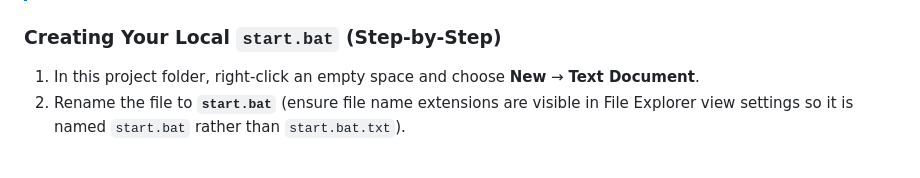
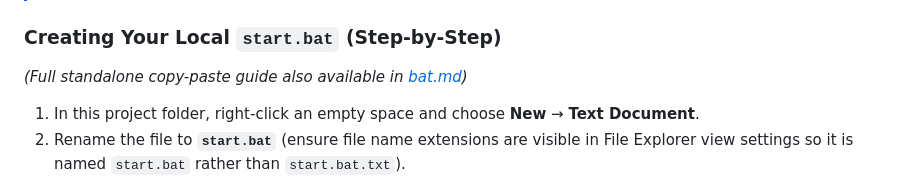
Before and after one commit to Kivitas/YT-shorts-Automation, a Markdown page: README.md, the part around the change. Drawn GitHub-style; blank space fills up the shorter version.

Commit message:
docs: add bat.md standalone launcher guide and link from README

```diff
--- a/README.md
+++ b/README.md
@@ -56,6 +56,7 @@ For the exhaustive engineering specification and architecture, see **[PLAN.md](P
 > Windows SmartScreen and security software often flag downloaded `.bat` files from the internet as suspicious. To avoid security prompts, create your own local `start.bat` file in this directory.
 
 ### Creating Your Local `start.bat` (Step-by-Step)
+*(Full standalone copy-paste guide also available in [bat.md](file:///c:/Users/Sirisha%20Rajana/Desktop/New%20folder/Automation/bat.md))*
 
 1. In this project folder, right-click an empty space and choose **New** &rarr; **Text Document**.
 2. Rename the file to **`start.bat`** (ensure file name extensions are visible in File Explorer view settings so it is named `start.bat` rather than `start.bat.txt`).
```
Also changed, not shown: bat.md (added, +147 -0 lines).
